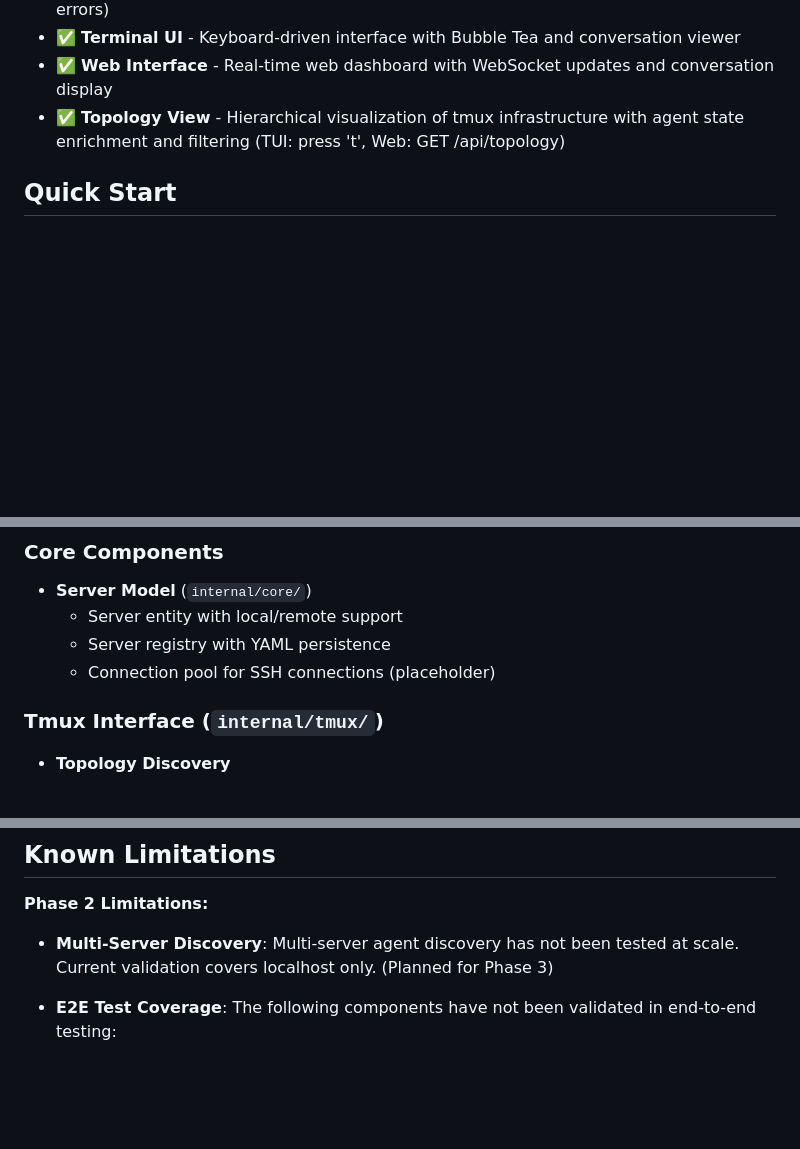
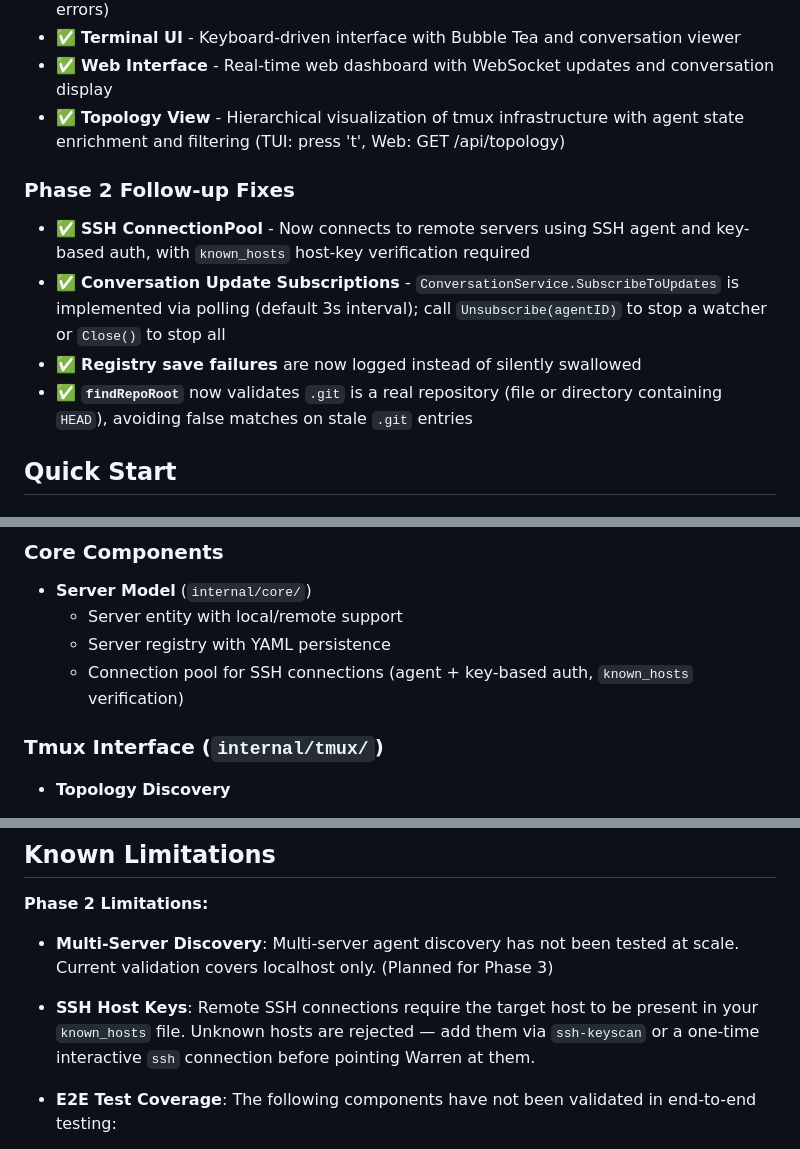
Before and after one commit to lyuwen/warren, a Markdown page: README.md, 3 parts joined by grey strips. Drawn GitHub-style; blank space fills up the shorter version.

Commit message:
docs: update README for Phase 2 follow-up fixes
- Note SSH ConnectionPool is implemented (agent + key auth, known_hosts)
- Note ConversationService.SubscribeToUpdates polling API
- Note registry save error logging and findRepoRoot fix
- Replace SSH "placeholder" description with real auth model
- Add SSH known_hosts caveat to Known Limitations

Co-Authored-By: Claude Opus 4.7 <noreply@anthropic.com>

```diff
--- a/README.md
+++ b/README.md
@@ -17,6 +17,13 @@ Warren is a central hub for supervising and interacting with distributed coding-
 - ✅ **Terminal UI** - Keyboard-driven interface with Bubble Tea and conversation viewer
 - ✅ **Web Interface** - Real-time web dashboard with WebSocket updates and conversation display
 - ✅ **Topology View** - Hierarchical visualization of tmux infrastructure with agent state enrichment and filtering (TUI: press 't', Web: GET /api/topology)
+
+### Phase 2 Follow-up Fixes
+
+- ✅ **SSH ConnectionPool** - Now connects to remote servers using SSH agent and key-based auth, with `known_hosts` host-key verification required
+- ✅ **Conversation Update Subscriptions** - `ConversationService.SubscribeToUpdates` is implemented via polling (default 3s interval); call `Unsubscribe(agentID)` to stop a watcher or `Close()` to stop all
+- ✅ **Registry save failures** are now logged instead of silently swallowed
+- ✅ **`findRepoRoot`** now validates `.git` is a real repository (file or directory containing `HEAD`), avoiding false matches on stale `.git` entries
 
 ## Quick Start
 
@@ -132,7 +139,7 @@ Phase 1 validates the tmux interface model. The following components are impleme
 - **Server Model** (`internal/core/`)
   - Server entity with local/remote support
   - Server registry with YAML persistence
-  - Connection pool for SSH connections (placeholder)
+  - Connection pool for SSH connections (agent + key-based auth, `known_hosts` verification)
 
 ### Tmux Interface (`internal/tmux/`)
 
@@ -284,6 +291,8 @@ See `ROADMAP.md` for detailed planning.
 
 - **Multi-Server Discovery**: Multi-server agent discovery has not been tested at scale. Current validation covers localhost only. (Planned for Phase 3)
 
+- **SSH Host Keys**: Remote SSH connections require the target host to be present in your `known_hosts` file. Unknown hosts are rejected — add them via `ssh-keyscan` or a one-time interactive `ssh` connection before pointing Warren at them.
+
 - **E2E Test Coverage**: The following components have not been validated in end-to-end testing:
   - TUI interface (manual testing required)
   - WebSocket real-time updates (REST API validated)
```
